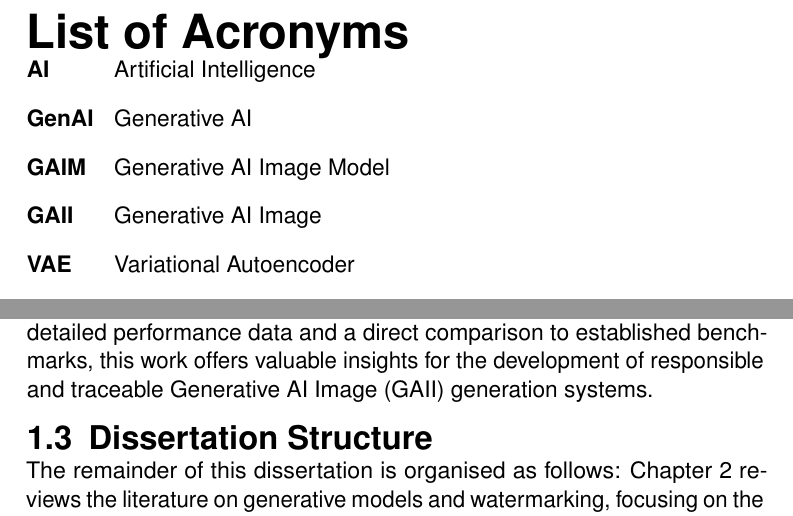
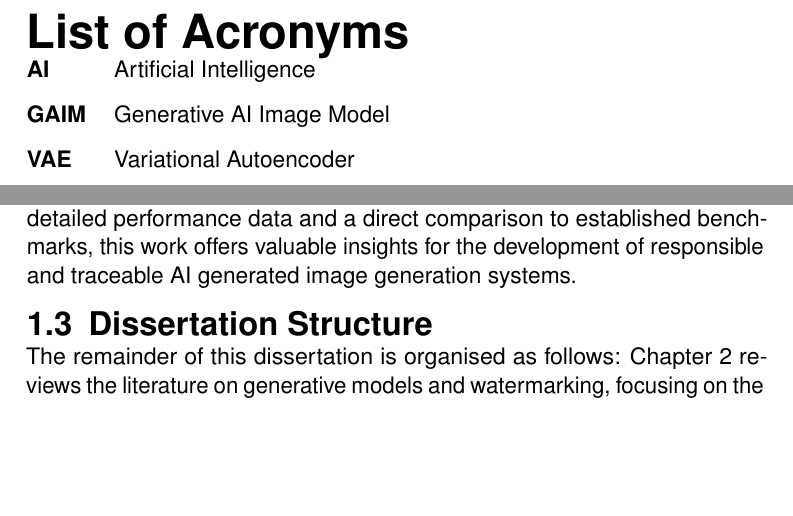
Before and after one commit to mischazay/Gen-AI-Watermark-Identification, a LaTeX thesis (Report.tex): two parts of pages 7 and 12 of 33 before the commit and two parts of pages 7 and 11 of 32 after it, joined at a grey line, cut so that both start at the same text, the shorter picture padded with empty space. Compiled offline with pdfLaTeX.

Commit message:
Refactor Report.tex to replace instances of "GAII" with "AI generated images" for clarity; remove unused acronyms and enhance the description of the project's contributions and methodology.

```diff
--- a/Report.tex
+++ b/Report.tex
@@ -39,9 +39,7 @@
 \addcontentsline{toc}{chapter}{List of Acronyms}
 \begin{acronym}[XXXXX]  % Use longest acronym width to suppress error
   \acro{AI}{Artificial Intelligence}
-  \acro{GenAI}{Generative AI}
   \acro{GAIM}{Generative AI Image Model}
-  \acro{GAII}{Generative AI Image}
   \acro{VAE}{Variational Autoencoder}
   \acro{GAN}{Generative Adversarial Network}
   \acro{DM}{Diffusion Model}
@@ -108,7 +106,7 @@ This project seeks to answer the following research questions:
     \item How does the performance of Gaussian Shading compare to other leading in-generation watermarking techniques.
 \end{itemize}
 
-The key contribution of this project is a rigorous and independent empirical evaluation of the Gaussian Shading watermarking method. By providing detailed performance data and a direct comparison to established benchmarks, this work offers valuable insights for the development of responsible and traceable \ac{GAII} generation systems.
+The key contribution of this project is a rigorous and independent empirical evaluation of the Gaussian Shading watermarking method. By providing detailed performance data and a direct comparison to established benchmarks, this work offers valuable insights for the development of responsible and traceable \ac{AI} generated image generation systems.
 
 \section{Dissertation Structure}
 The remainder of this dissertation is organised as follows: Chapter 2 reviews the literature on generative models and watermarking, focusing on the state-of-the-art techniques that lead to the selection of Gaussian Shading. Chapter 3 details the methodology, system architecture, and the specific framework used for implementation and evaluation. Chapter 4 presents the results of the empirical evaluation, analysing the imperceptibility and robustness of the implemented solution. Finally, Chapter 5 concludes the dissertation, summarising the findings in relation to the research questions, discussing the study's limitations, and potential directions for future work.
```
Also changed, not shown: Report.tex (6 more changed lines).
